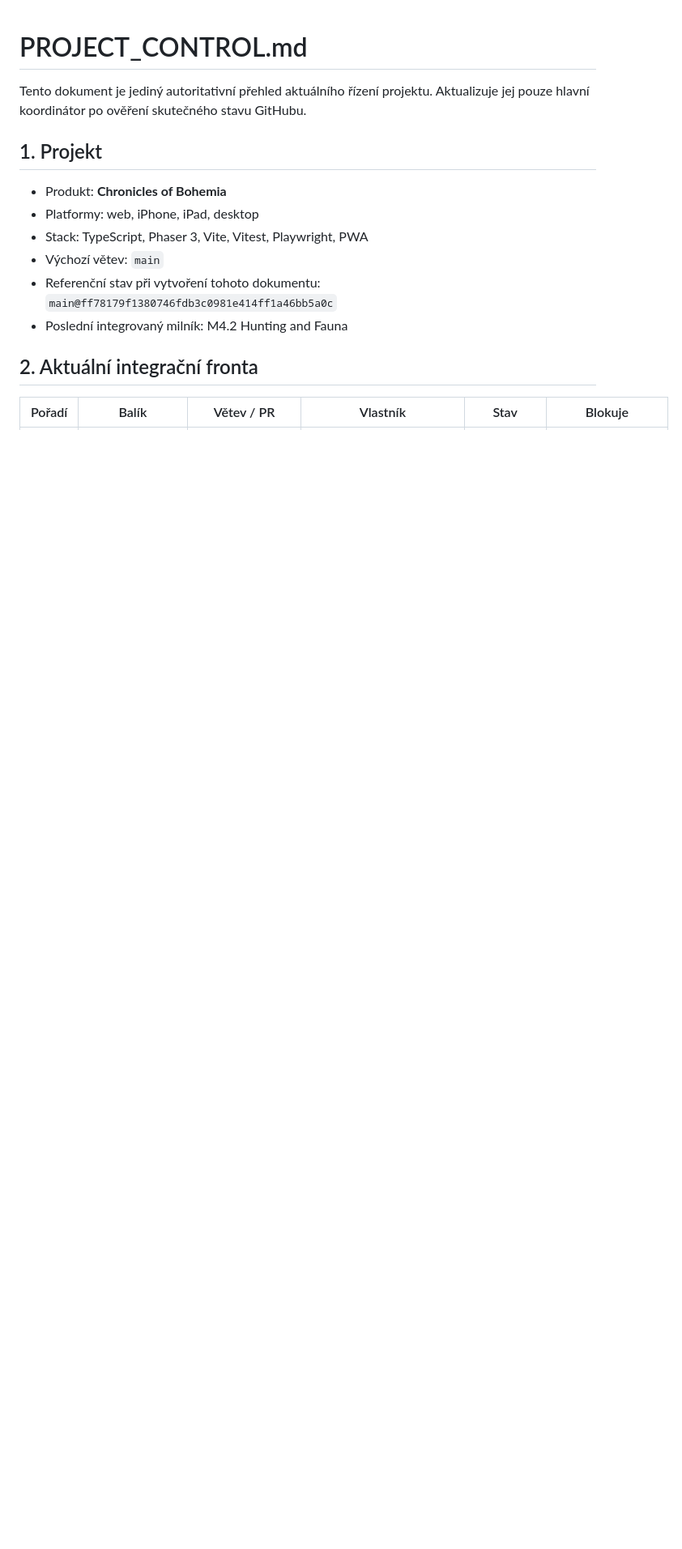
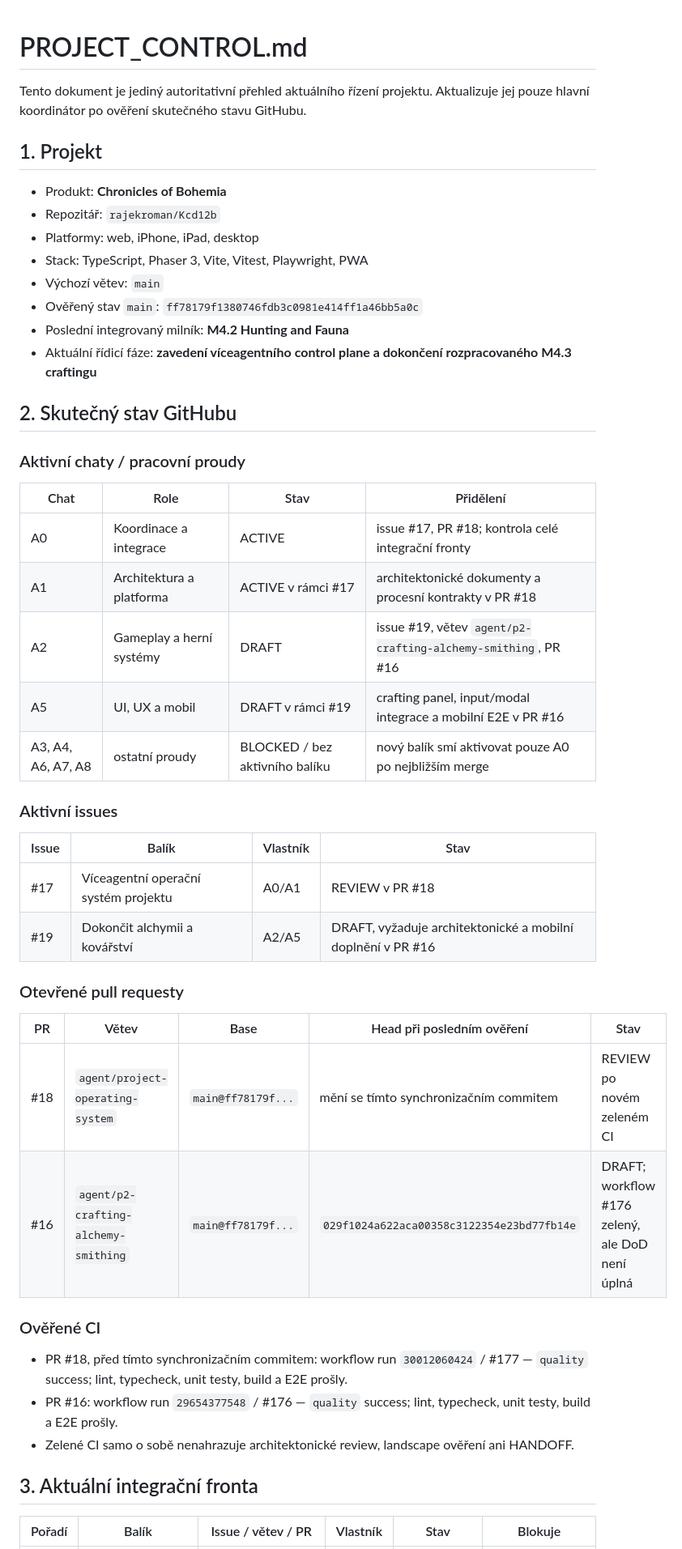
Before and after one commit to rajekroman/Kcd12b, a Markdown page: docs/PROJECT_CONTROL.md, the part around one of its changes. Shown at 81% size. GitHub-like rendering; blank space fills up the shorter version.

```diff
--- a/docs/PROJECT_CONTROL.md
+++ b/docs/PROJECT_CONTROL.md
@@ -5,13 +5,47 @@ Tento dokument je jediný autoritativní přehled aktuálního řízení projekt
 ## 1. Projekt
 
 - Produkt: **Chronicles of Bohemia**
+- Repozitář: `rajekroman/Kcd12b`
 - Platformy: web, iPhone, iPad, desktop
 - Stack: TypeScript, Phaser 3, Vite, Vitest, Playwright, PWA
 - Výchozí větev: `main`
-- Referenční stav při vytvoření tohoto dokumentu: `main@ff78179f1380746fdb3c0981e414ff1a46bb5a0c`
-- Poslední integrovaný milník: M4.2 Hunting and Fauna
+- Ověřený stav `main`: `ff78179f1380746fdb3c0981e414ff1a46bb5a0c`
+- Poslední integrovaný milník: **M4.2 Hunting and Fauna**
+- Aktuální řídicí fáze: **zavedení víceagentního control plane a dokončení rozpracovaného M4.3 craftingu**
 
-## 2. Aktuální integrační fronta
+## 2. Skutečný stav GitHubu
 
-| Pořadí | Balík | Větev / PR | Vlastník | Stav | Blokuje |
+### Aktivní chaty / pracovní proudy
+
+| Chat | Role | Stav | Přidělení |
+|---|---|---|---|
+| A0 | Koordinace a integrace | ACTIVE | issue #17, PR #18; kontrola celé integrační fronty |
+| A1 | Architektura a platforma | ACTIVE v rámci #17 | architektonické dokumenty a procesní kontrakty v PR #18 |
+| A2 | Gameplay a herní systémy | DRAFT | issue #19, větev `agent/p2-crafting-alchemy-smithing`, PR #16 |
+| A5 | UI, UX a mobil | DRAFT v rámci #19 | crafting panel, input/modal integrace a mobilní E2E v PR #16 |
+| A3, A4, A6, A7, A8 | ostatní proudy | BLOCKED / bez aktivního balíku | nový balík smí aktivovat pouze A0 po nejbližším merge |
+
+### Aktivní issues
+
+| Issue | Balík | Vlastník | Stav |
+|---|---|---|---|
+| #17 | Víceagentní operační systém projektu | A0/A1 | REVIEW v PR #18 |
+| #19 | Dokončit alchymii a kovářství | A2/A5 | DRAFT, vyžaduje architektonické a mobilní doplnění v PR #16 |
+
+### Otevřené pull requesty
+
+| PR | Větev | Base | Head při posledním ověření | Stav |
+|---|---|---|---|---|
+| #18 | `agent/project-operating-system` | `main@ff78179f...` | mění se tímto synchronizačním commitem | REVIEW po novém zeleném CI |
+| #16 | `agent/p2-crafting-alchemy-smithing` | `main@ff78179f...` | `029f1024a622aca00358c3122354e23bd77fb14e` | DRAFT; workflow #176 zelený, ale DoD není úplná |
+
+### Ověřené CI
+
+- PR #18, před tímto synchronizačním commitem: workflow run `30012060424` / #177 — `quality` success; lint, typecheck, unit testy, build a E2E prošly.
+- PR #16: workflow run `29654377548` / #176 — `quality` success; lint, typecheck, unit testy, build a E2E prošly.
+- Zelené CI samo o sobě nenahrazuje architektonické review, landscape ověření ani HANDOFF.
+
+## 3. Aktuální integrační fronta
+
+| Pořadí | Balík | Issue / větev / PR | Vlastník | Stav | Blokuje |
 |---:|---|---|---|---|---|
```
Also changed, not shown: other parts of docs/PROJECT_CONTROL.md (+54 -50 lines).
